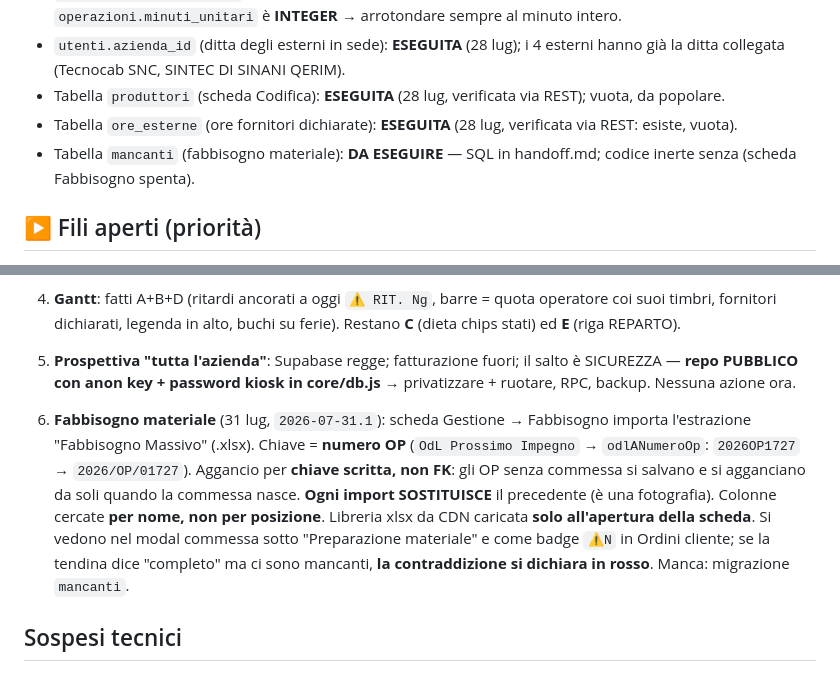
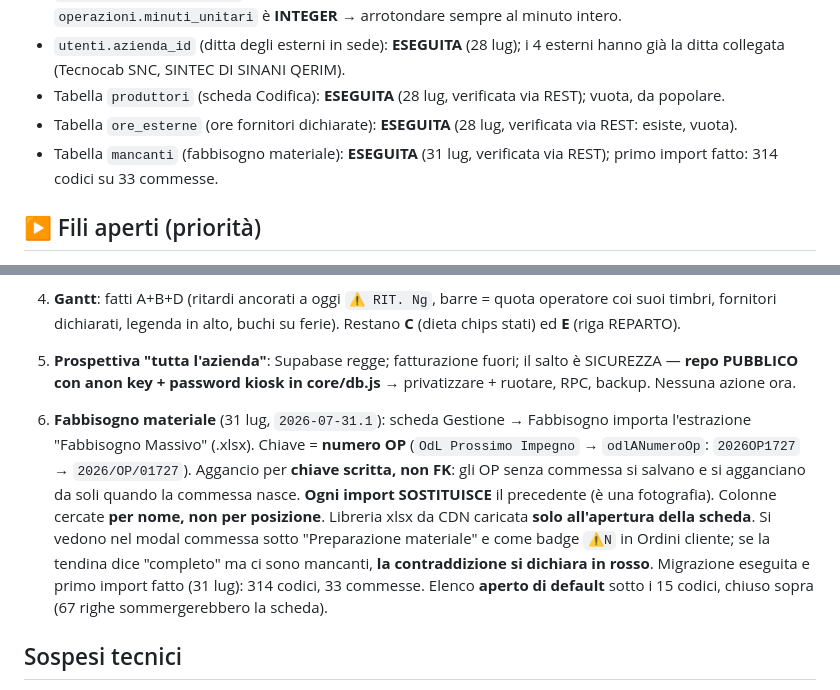
Before and after one commit to Cablotec/Gestionale, a Markdown page: CLAUDE.md, 2 parts joined by grey strips. Rendered like a GitHub page.

Commit message:
Doc: migrazione mancanti eseguita e primo import fatto
Co-Authored-By: Claude Opus 5 <noreply@anthropic.com>

```diff
--- a/CLAUDE.md
+++ b/CLAUDE.md
@@ -28,7 +28,7 @@
 - `utenti.azienda_id` (ditta degli esterni in sede): **ESEGUITA** (28 lug); i 4 esterni hanno già la ditta collegata (Tecnocab SNC, SINTEC DI SINANI QERIM).
 - Tabella `produttori` (scheda Codifica): **ESEGUITA** (28 lug, verificata via REST); vuota, da popolare.
 - Tabella `ore_esterne` (ore fornitori dichiarate): **ESEGUITA** (28 lug, verificata via REST: esiste, vuota).
-- Tabella `mancanti` (fabbisogno materiale): **DA ESEGUIRE** — SQL in handoff.md; codice inerte senza (scheda Fabbisogno spenta).
+- Tabella `mancanti` (fabbisogno materiale): **ESEGUITA** (31 lug, verificata via REST); primo import fatto: 314 codici su 33 commesse.
 
 ## ▶ Fili aperti (priorità)
 0. **Codifica articoli** (15 lug, `2026-07-15.1`): tab Codifica in Gestione genera codici a 20 caratteri (5 classificazione da `domain/codifica.js` + 4 produttore + 11 codice con zeri PRIMA). Migrazione `produttori` **eseguita** (28 lug): anagrafica attiva, tabella da popolare. Manca: chiarire con Matteo le ambiguità dei fogli (note ⚠ in scheda e in handoff). Codici a sé stanti: collegamento all'anagrafica articoli = futuro.
@@ -39,7 +39,7 @@
 4. **Gantt**: fatti A+B+D (ritardi ancorati a oggi `⚠ RIT. Ng`, barre = quota operatore coi suoi timbri, fornitori dichiarati, legenda in alto, buchi su ferie). Restano **C** (dieta chips stati) ed **E** (riga REPARTO).
 5. **Prospettiva "tutta l'azienda"**: Supabase regge; fatturazione fuori; il salto è SICUREZZA — **repo PUBBLICO con anon key + password kiosk in core/db.js** → privatizzare + ruotare, RPC, backup. Nessuna azione ora.
 
-6. **Fabbisogno materiale** (31 lug, `2026-07-31.1`): scheda Gestione → Fabbisogno importa l'estrazione "Fabbisogno Massivo" (.xlsx). Chiave = **numero OP** (`OdL Prossimo Impegno` → `odlANumeroOp`: `2026OP1727` → `2026/OP/01727`). Aggancio per **chiave scritta, non FK**: gli OP senza commessa si salvano e si agganciano da soli quando la commessa nasce. **Ogni import SOSTITUISCE** il precedente (è una fotografia). Colonne cercate **per nome, non per posizione**. Libreria xlsx da CDN caricata **solo all'apertura della scheda**. Si vedono nel modal commessa sotto "Preparazione materiale" e come badge `⚠N` in Ordini cliente; se la tendina dice "completo" ma ci sono mancanti, **la contraddizione si dichiara in rosso**. Manca: migrazione `mancanti`.
+6. **Fabbisogno materiale** (31 lug, `2026-07-31.1`): scheda Gestione → Fabbisogno importa l'estrazione "Fabbisogno Massivo" (.xlsx). Chiave = **numero OP** (`OdL Prossimo Impegno` → `odlANumeroOp`: `2026OP1727` → `2026/OP/01727`). Aggancio per **chiave scritta, non FK**: gli OP senza commessa si salvano e si agganciano da soli quando la commessa nasce. **Ogni import SOSTITUISCE** il precedente (è una fotografia). Colonne cercate **per nome, non per posizione**. Libreria xlsx da CDN caricata **solo all'apertura della scheda**. Si vedono nel modal commessa sotto "Preparazione materiale" e come badge `⚠N` in Ordini cliente; se la tendina dice "completo" ma ci sono mancanti, **la contraddizione si dichiara in rosso**. Migrazione eseguita e primo import fatto (31 lug): 314 codici, 33 commesse. Elenco **aperto di default** sotto i 15 codici, chiuso sopra (67 righe sommergerebbero la scheda).
 
 ## Sospesi tecnici
 - ~~Step 1b: timbri con `sb.from()` nudo~~ **FATTO** 28 lug (`2026-07-28.3`): `eseguiConRetry` su TUTTO il flusso di cattura, in `mobile.html` **e nel kiosk** (esposto uguale, non era segnalato). Admin esclusi di proposito (c'è una persona che vede l'errore e ritenta). Due trappole da ricordare: un **builder Supabase è monouso** → ricostruirlo in una `buildQ = () => …` a ogni tentativo; il **timestamp si calcola prima** del retry, mai dentro la closure, o il secondo tentativo scrive l'ora sbagliata.
```
Also changed, not shown: handoff.md (+1 -1 lines).
